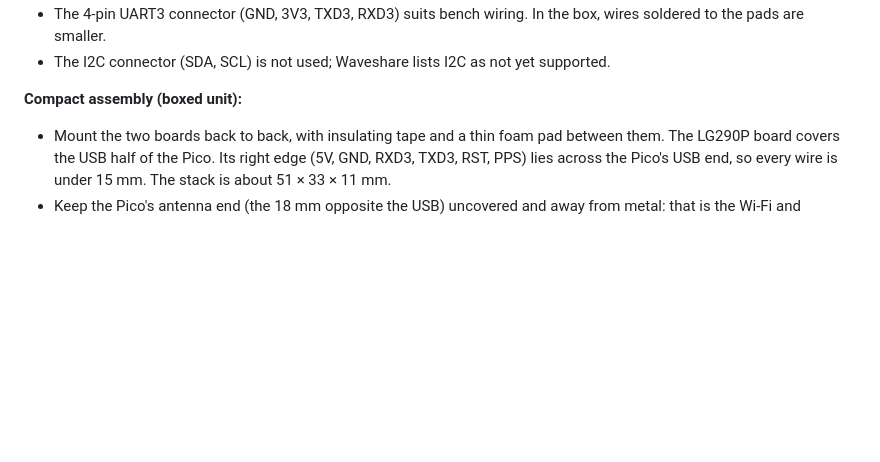
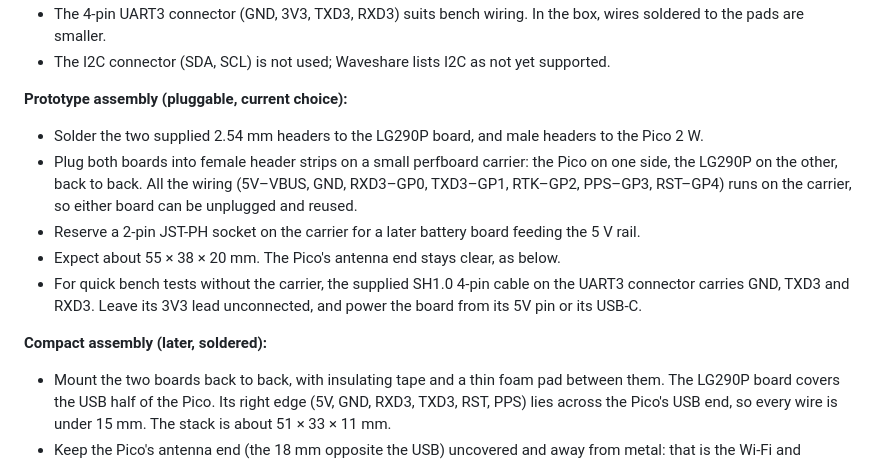
Before and after one commit to RFSAT/PicoRTK, a Markdown page: README.md, the part around the change. Drawn GitHub-style; blank space fills up the shorter version.

Commit message:
README: pluggable prototype assembly on a carrier board
Co-Authored-By: Claude Opus 5.5 <noreply@anthropic.com>
Claude-Session: https://claude.ai/code/session_01957FYQcY1yfCUAseQTkPpm

```diff
--- a/README.md
+++ b/README.md
@@ -27,7 +27,15 @@ The Waveshare board (33 × 33 mm) has 9 castellated pads on each side. Use **UAR
 - The 4-pin UART3 connector (GND, 3V3, TXD3, RXD3) suits bench wiring. In the box, wires soldered to the pads are smaller.
 - The I2C connector (SDA, SCL) is not used; Waveshare lists I2C as not yet supported.
 
-**Compact assembly (boxed unit):**
+**Prototype assembly (pluggable, current choice):**
+
+- Solder the two supplied 2.54 mm headers to the LG290P board, and male headers to the Pico 2 W.
+- Plug both boards into female header strips on a small perfboard carrier: the Pico on one side, the LG290P on the other, back to back. All the wiring (5V–VBUS, GND, RXD3–GP0, TXD3–GP1, RTK–GP2, PPS–GP3, RST–GP4) runs on the carrier, so either board can be unplugged and reused.
+- Reserve a 2-pin JST-PH socket on the carrier for a later battery board feeding the 5 V rail.
+- Expect about 55 × 38 × 20 mm. The Pico's antenna end stays clear, as below.
+- For quick bench tests without the carrier, the supplied SH1.0 4-pin cable on the UART3 connector carries GND, TXD3 and RXD3. Leave its 3V3 lead unconnected, and power the board from its 5V pin or its USB-C.
+
+**Compact assembly (later, soldered):**
 
 - Mount the two boards back to back, with insulating tape and a thin foam pad between them. The LG290P board covers the USB half of the Pico. Its right edge (5V, GND, RXD3, TXD3, RST, PPS) lies across the Pico's USB end, so every wire is under 15 mm. The stack is about 51 × 33 × 11 mm.
 - Keep the Pico's antenna end (the 18 mm opposite the USB) uncovered and away from metal: that is the Wi-Fi and Bluetooth antenna.
```
